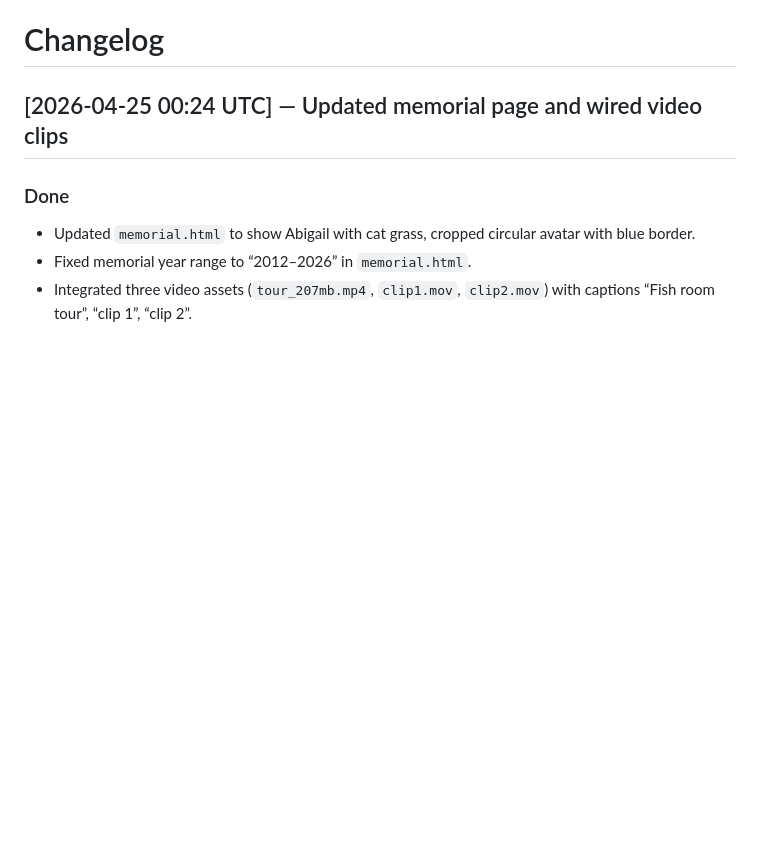
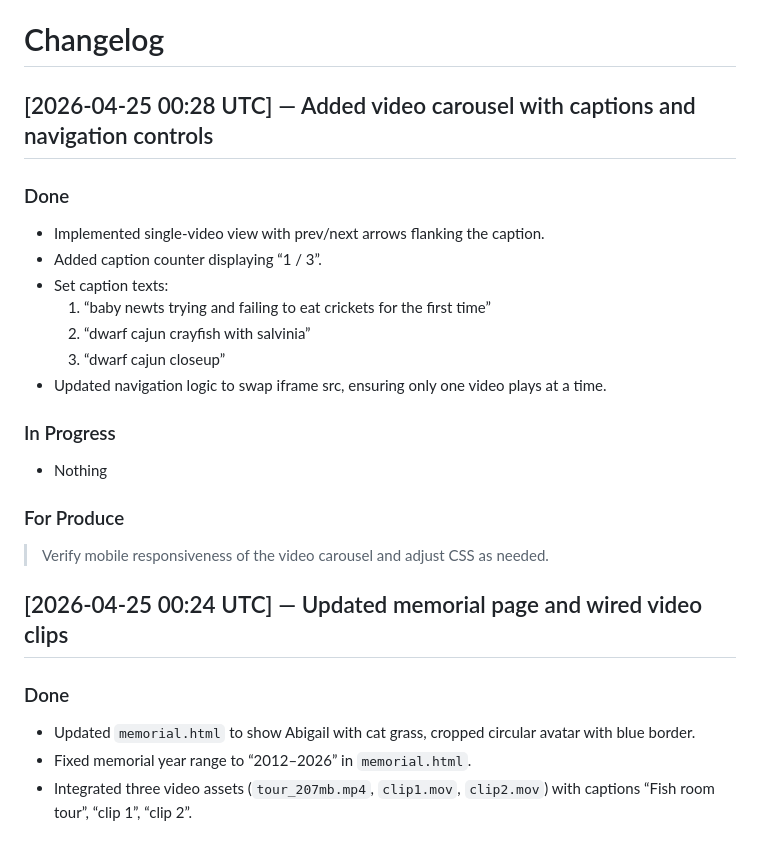
Before and after one commit to wowthisiseasytoremember-stack/fish, a Markdown page: CHANGELOG.md, the part around one of its changes. GitHub-like rendering; blank space fills up the shorter version.

Commit message:
update: CHANGELOG (2026-04-25 00:31 UTC)
1 files: CHANGELOG.md

Co-Authored-By: Claude Opus 4.6 (1M context) <noreply@anthropic.com>

```diff
--- a/CHANGELOG.md
+++ b/CHANGELOG.md
@@ -2,5 +2,22 @@
 
 # Changelog
+
+## [2026-04-25 00:28 UTC] — Added video carousel with captions and navigation controls
+
+### Done
+- Implemented single‑video view with prev/next arrows flanking the caption.
+- Added caption counter displaying “1 / 3”.
+- Set caption texts:
+  1. “baby newts trying and failing to eat crickets for the first time”
+  2. “dwarf cajun crayfish with salvinia”
+  3. “dwarf cajun closeup”
+- Updated navigation logic to swap iframe src, ensuring only one video plays at a time.
+
+### In Progress
+- Nothing
+
+### For Produce
+> Verify mobile responsiveness of the video carousel and adjust CSS as needed.
 
 ## [2026-04-25 00:24 UTC] — Updated memorial page and wired video clips
 
```
Also changed, not shown: other parts of CHANGELOG.md (+1 -1 lines).
